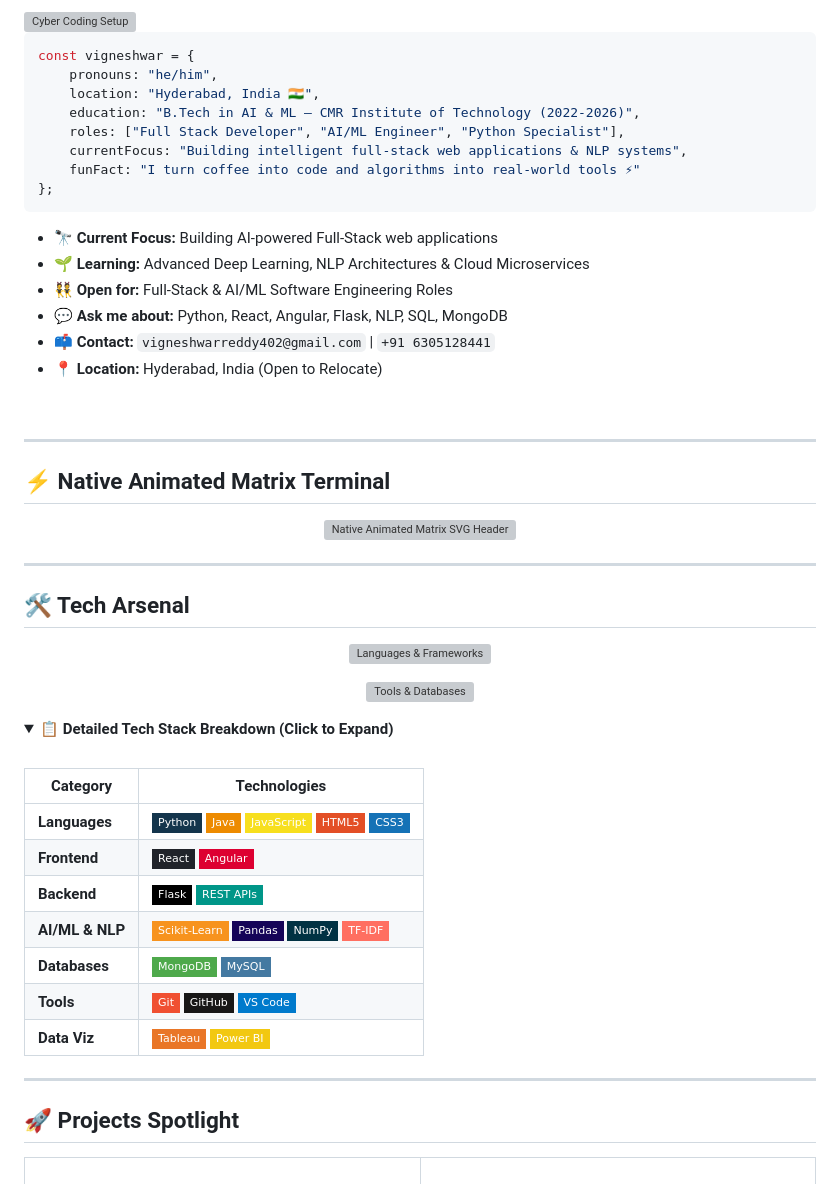
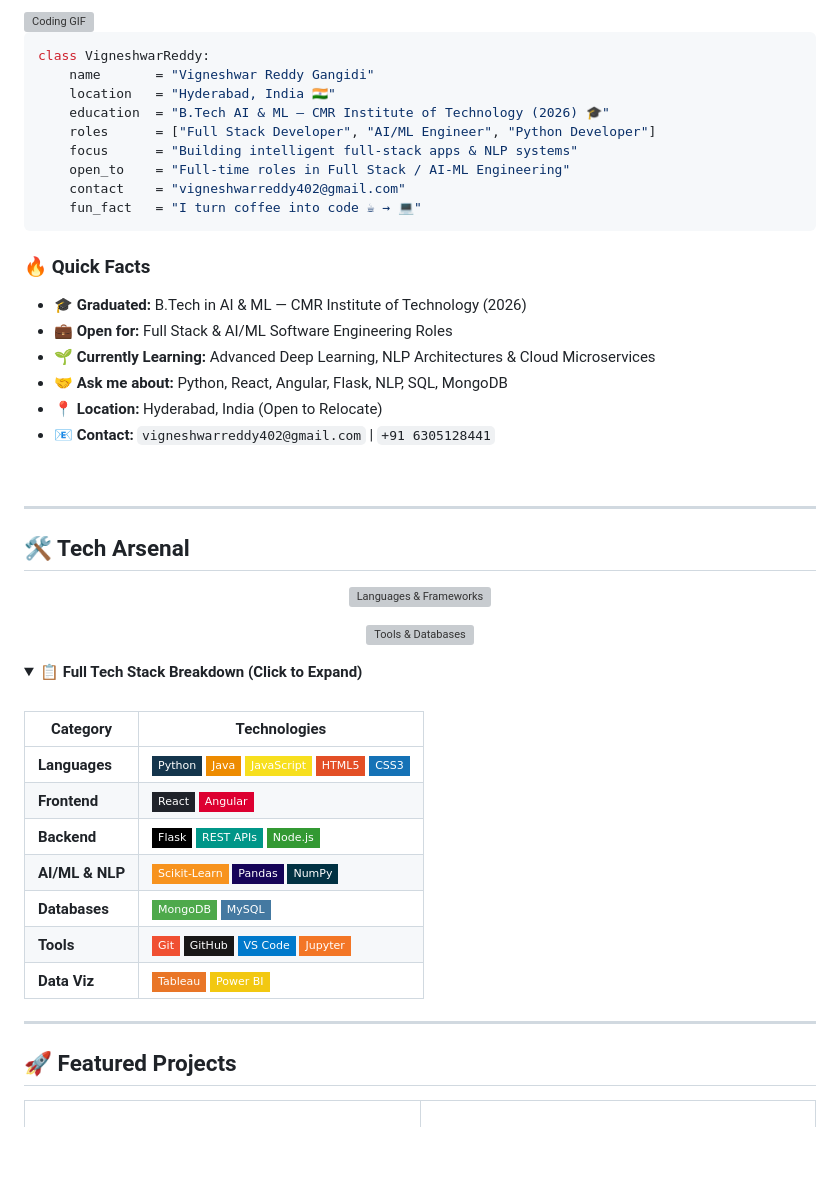
Before and after one commit to vigneshwarreddy-jpg/vigneshwarreddy-jpg, a Markdown page: README.md, the part around one of its changes. Drawn GitHub-style; folded sections open; badges without logos; blank space fills up the shorter version; grey boxes are pictures that could not be loaded.

Commit message:
revamp: complete profile overhaul - fixed emojis, updated to graduate, added projects with GitHub links, new clean layout

````diff
--- a/README.md
+++ b/README.md
@@ -34,33 +34,27 @@
 
-<img align="right" alt="Cyber Coding Setup" width="350" src="https://raw.githubusercontent.com/abhisheknaiidu/abhisheknaiidu/master/code.gif"/>
+<img align="right" alt="Coding GIF" width="320" src="https://raw.githubusercontent.com/abhisheknaiidu/abhisheknaiidu/master/code.gif"/>
 
-```js
-const vigneshwar = {
-    pronouns: "he/him",
-    location: "Hyderabad, India 🇮🇳",
-    education: "B.Tech in AI & ML — CMR Institute of Technology (2022-2026)",
-    roles: ["Full Stack Developer", "AI/ML Engineer", "Python Specialist"],
-    currentFocus: "Building intelligent full-stack web applications & NLP systems",
-    funFact: "I turn coffee into code and algorithms into real-world tools ⚡"
-};
+```python
+class VigneshwarReddy:
+    name       = "Vigneshwar Reddy Gangidi"
+    location   = "Hyderabad, India 🇮🇳"
+    education  = "B.Tech AI & ML — CMR Institute of Technology (2026) 🎓"
+    roles      = ["Full Stack Developer", "AI/ML Engineer", "Python Developer"]
+    focus      = "Building intelligent full-stack apps & NLP systems"
+    open_to    = "Full-time roles in Full Stack / AI-ML Engineering"
+    contact    = "vigneshwarreddy402@gmail.com"
+    fun_fact   = "I turn coffee into code ☕ → 💻"
 ```
 
-- 🔭 **Current Focus:** Building AI-powered Full-Stack web applications
-- 🌱 **Learning:** Advanced Deep Learning, NLP Architectures & Cloud Microservices
-- 👯 **Open for:** Full-Stack & AI/ML Software Engineering Roles
-- 💬 **Ask me about:** Python, React, Angular, Flask, NLP, SQL, MongoDB
-- 📫 **Contact:** `vigneshwarreddy402@gmail.com` | `+91 6305128441`
+### 🔥 Quick Facts
+- 🎓 **Graduated:** B.Tech in AI & ML — CMR Institute of Technology (2026)
+- 💼 **Open for:** Full Stack & AI/ML Software Engineering Roles
+- 🌱 **Currently Learning:** Advanced Deep Learning, NLP Architectures & Cloud Microservices
+- 🤝 **Ask me about:** Python, React, Angular, Flask, NLP, SQL, MongoDB
 - 📍 **Location:** Hyderabad, India (Open to Relocate)
+- 📧 **Contact:** `vigneshwarreddy402@gmail.com` | `+91 6305128441`
 
 <br clear="both"/>
-
----
-
-## ⚡ Native Animated Matrix Terminal
-
-<p align="center">
-  <img src="https://raw.githubusercontent.com/vigneshwarreddy-jpg/vigneshwarreddy-jpg/main/header.svg" width="100%" alt="Native Animated Matrix SVG Header" />
-</p>
 
 ---
 
@@ -75,7 +69,7 @@ const vigneshwar = {
 </p>
 
 <details>
-<summary><b>📋 Detailed Tech Stack Breakdown (Click to Expand)</b></summary>
+<summary><b>📋 Full Tech Stack Breakdown (Click to Expand)</b></summary>
 
 <br/>
 
@@ -83,17 +77,17 @@ const vigneshwar = {
 |---|---|
 | **Languages** | ![Python](https://img.shields.io/badge/Python-14354C?style=flat-square&logo=python&logoColor=white) ![Java](https://img.shields.io/badge/Java-ED8B00?style=flat-square&logo=openjdk&logoColor=white) ![JavaScript](https://img.shields.io/badge/JavaScript-F7DF1E?style=flat-square&logo=javascript&logoColor=black) ![HTML5](https://img.shields.io/badge/HTML5-E34F26?style=flat-square&logo=html5&logoColor=white) ![CSS3](https://img.shields.io/badge/CSS3-1572B6?style=flat-square&logo=css3&logoColor=white) |
 | **Frontend** | ![React](https://img.shields.io/badge/React-20232A?style=flat-square&logo=react&logoColor=61DAFB) ![Angular](https://img.shields.io/badge/Angular-DD0031?style=flat-square&logo=angular&logoColor=white) |
-| **Backend** | ![Flask](https://img.shields.io/badge/Flask-000000?style=flat-square&logo=flask&logoColor=white) ![REST APIs](https://img.shields.io/badge/REST_APIs-009688?style=flat-square&logo=fastapi&logoColor=white) |
-| **AI/ML & NLP** | ![Scikit-learn](https://img.shields.io/badge/Scikit--Learn-F7931E?style=flat-square&logo=scikit-learn&logoColor=white) ![Pandas](https://img.shields.io/badge/Pandas-150458?style=flat-square&logo=pandas&logoColor=white) ![NumPy](https://img.shields.io/badge/NumPy-013243?style=flat-square&logo=numpy&logoColor=white) ![TF-IDF](https://img.shields.io/badge/TF--IDF-FF6F61?style=flat-square&logo=apache&logoColor=white) |
+| **Backend** | ![Flask](https://img.shields.io/badge/Flask-000000?style=flat-square&logo=flask&logoColor=white) ![REST APIs](https://img.shields.io/badge/REST_APIs-009688?style=flat-square&logo=fastapi&logoColor=white) ![Node.js](https://img.shields.io/badge/Node.js-339933?style=flat-square&logo=nodedotjs&logoColor=white) |
+| **AI/ML & NLP** | ![Scikit-learn](https://img.shields.io/badge/Scikit--Learn-F7931E?style=flat-square&logo=scikit-learn&logoColor=white) ![Pandas](https://img.shields.io/badge/Pandas-150458?style=flat-square&logo=pandas&logoColor=white) ![NumPy](https://img.shields.io/badge/NumPy-013243?style=flat-square&logo=numpy&logoColor=white) |
 | **Databases** | ![MongoDB](https://img.shields.io/badge/MongoDB-4EA94B?style=flat-square&logo=mongodb&logoColor=white) ![MySQL](https://img.shields.io/badge/MySQL-4479A1?style=flat-square&logo=mysql&logoColor=white) |
-| **Tools** | ![Git](https://img.shields.io/badge/Git-F05032?style=flat-square&logo=git&logoColor=white) ![GitHub](https://img.shields.io/badge/GitHub-181717?style=flat-square&logo=github&logoColor=white) ![VS Code](https://img.shields.io/badge/VS_Code-007ACC?style=flat-square&logo=visual-studio-code&logoColor=white) |
+| **Tools** | ![Git](https://img.shields.io/badge/Git-F05032?style=flat-square&logo=git&logoColor=white) ![GitHub](https://img.shields.io/badge/GitHub-181717?style=flat-square&logo=github&logoColor=white) ![VS Code](https://img.shields.io/badge/VS_Code-007ACC?style=flat-square&logo=visual-studio-code&logoColor=white) ![Jupyter](https://img.shields.io/badge/Jupyter-F37626?style=flat-square&logo=jupyter&logoColor=white) |
 | **Data Viz** | ![Tableau](https://img.shields.io/badge/Tableau-E97627?style=flat-square&logo=tableau&logoColor=white) ![Power BI](https://img.shields.io/badge/Power_BI-F2C811?style=flat-square&logo=power-bi&logoColor=black) |
 
 </details>
 
 ---
 
-## 🚀 Projects Spotlight
+## 🚀 Featured Projects
 
 <table>
   <tr>
````
Also changed, not shown: other parts of README.md (+79 -42 lines).
